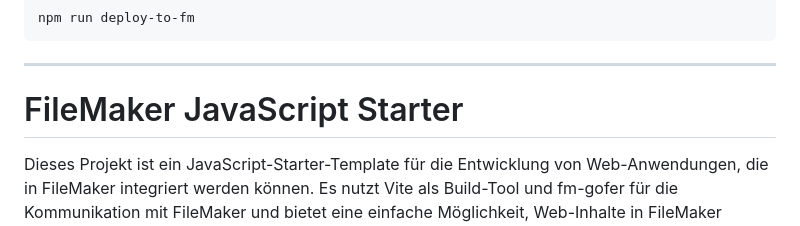
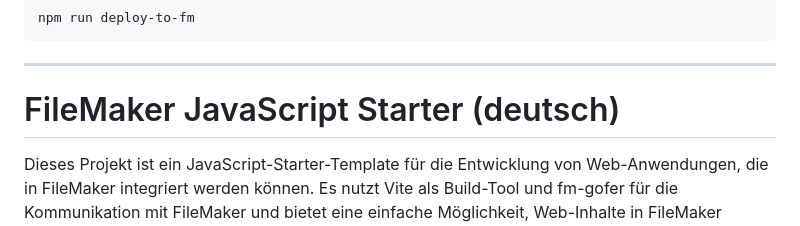
Before and after one commit to agametis/fm-starter-vite, a Markdown page: README.md, the part around one of its changes. Rendered like a GitHub page.

Commit message:
docs: fix broken anchor link to German section in README

```diff
--- a/README.md
+++ b/README.md
@@ -57,7 +57,7 @@ npm run deploy-to-fm
 
 ---
 
-# FileMaker JavaScript Starter
+# FileMaker JavaScript Starter (deutsch)
 
 Dieses Projekt ist ein JavaScript-Starter-Template für die Entwicklung von Web-Anwendungen, die in FileMaker integriert werden können. Es nutzt Vite als Build-Tool und fm-gofer für die Kommunikation mit FileMaker und bietet eine einfache Möglichkeit, Web-Inhalte in FileMaker einzubinden.
 
```
Also changed, not shown: other parts of README.md (+1 -1 lines).
